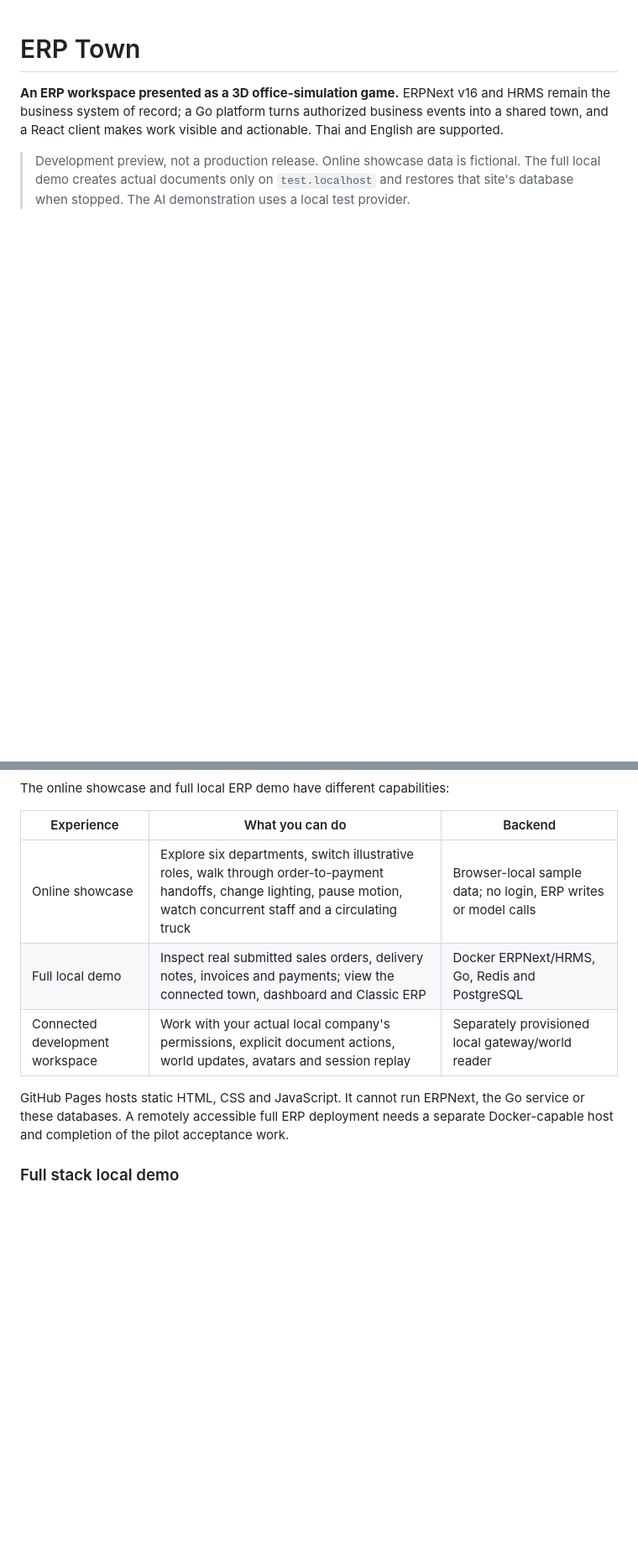
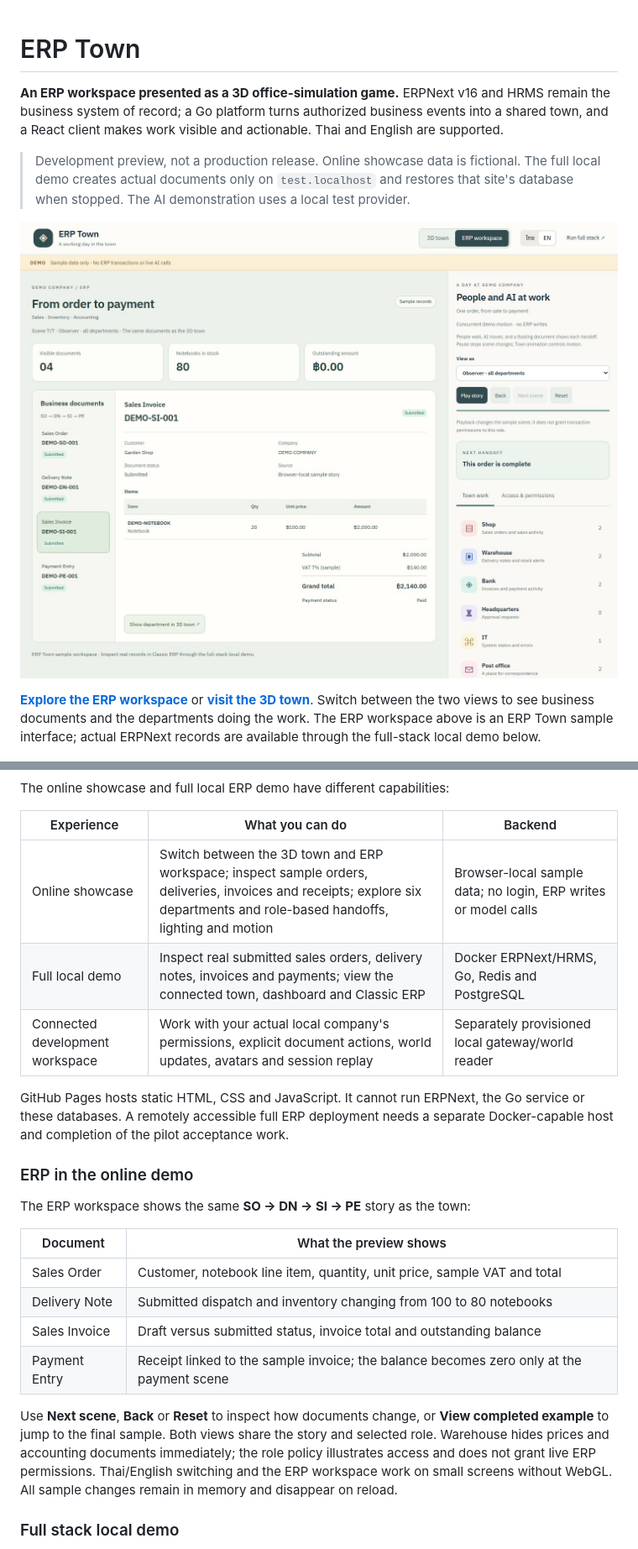
Before and after one commit to atipongsena/erp-town, a Markdown page: README.md, 2 parts joined by grey strips. Shown at 84% size. GitHub-like rendering; pictures changed too: docs/media/erp-workspace.jpg (added); blank space fills up the shorter version.

```diff
--- a/README.md
+++ b/README.md
@@ -8,6 +8,14 @@ Thai and English are supported.
 > Development preview, not a production release. Online showcase data is fictional.
 > The full local demo creates actual documents only on `test.localhost` and restores
 > that site's database when stopped. The AI demonstration uses a local test provider.
+
+![ERP document workspace showing a sample sales invoice, items, VAT and payment status](docs/media/erp-workspace.jpg)
+
+[**Explore the ERP workspace**](https://atipongsena.github.io/erp-town/?view=erp&scene=7&lang=en)
+or [**visit the 3D town**](https://atipongsena.github.io/erp-town/).
+Switch between the two views to see business documents and the departments doing the work.
+The ERP workspace above is an ERP Town sample interface; actual ERPNext records are
+available through the full-stack local demo below.
 
 ![ERP-connected desktop dashboard during a recorded dispatch](docs/town-simulation-final-dispatch-2026-10-12.png)
 
@@ -32,13 +44,31 @@ The online showcase and full local ERP demo have different capabilities:
 
 | Experience | What you can do | Backend |
 | --- | --- | --- |
-| Online showcase | Explore six departments, switch illustrative roles, walk through order-to-payment handoffs, change lighting, pause motion, watch concurrent staff and a circulating truck | Browser-local sample data; no login, ERP writes or model calls |
+| Online showcase | Switch between the 3D town and ERP workspace; inspect sample orders, deliveries, invoices and receipts; explore six departments and role-based handoffs, lighting and motion | Browser-local sample data; no login, ERP writes or model calls |
 | Full local demo | Inspect real submitted sales orders, delivery notes, invoices and payments; view the connected town, dashboard and Classic ERP | Docker ERPNext/HRMS, Go, Redis and PostgreSQL |
 | Connected development workspace | Work with your actual local company's permissions, explicit document actions, world updates, avatars and session replay | Separately provisioned local gateway/world reader |
 
 GitHub Pages hosts static HTML, CSS and JavaScript. It cannot run ERPNext, the Go
 service or these databases. A remotely accessible full ERP deployment needs a
 separate Docker-capable host and completion of the pilot acceptance work.
+
+### ERP in the online demo
+
+The ERP workspace shows the same **SO → DN → SI → PE** story as the town:
+
+| Document | What the preview shows |
+| --- | --- |
+| Sales Order | Customer, notebook line item, quantity, unit price, sample VAT and total |
+| Delivery Note | Submitted dispatch and inventory changing from 100 to 80 notebooks |
+| Sales Invoice | Draft versus submitted status, invoice total and outstanding balance |
+| Payment Entry | Receipt linked to the sample invoice; the balance becomes zero only at the payment scene |
+
+Use **Next scene**, **Back** or **Reset** to inspect how documents change, or
+**View completed example** to jump to the final sample. Both views share the story
+and selected role. Warehouse hides prices and accounting documents immediately;
+the role policy illustrates access and does not grant live ERP permissions.
+Thai/English switching and the ERP workspace work on small screens without WebGL.
+All sample changes remain in memory and disappear on reload.
 
 ### Full stack local demo
 
```
Also changed, not shown: other parts of README.md (+5 -0 lines), packages/town-client/README.md (+11 -0 lines), 4 other files.
